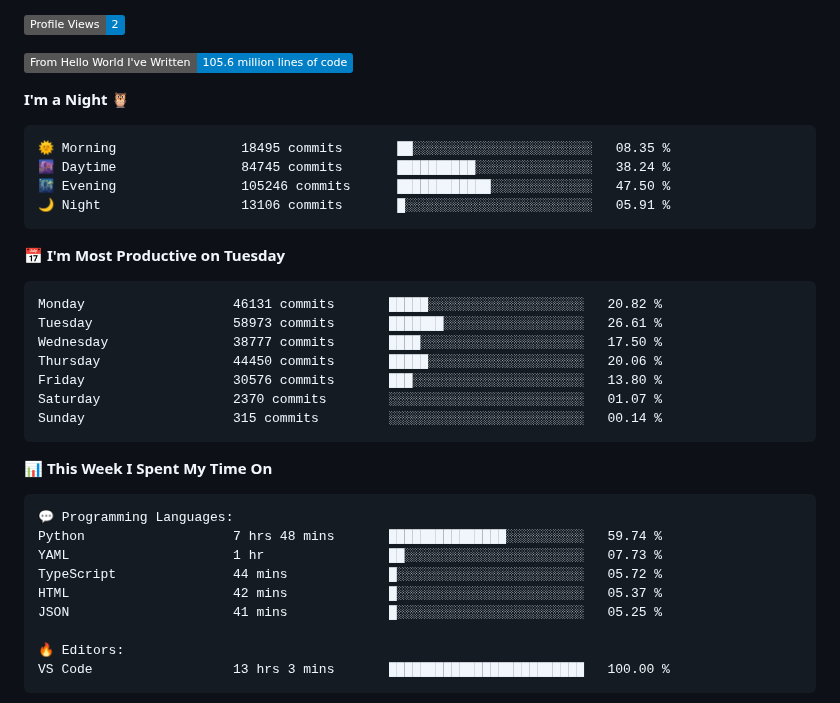
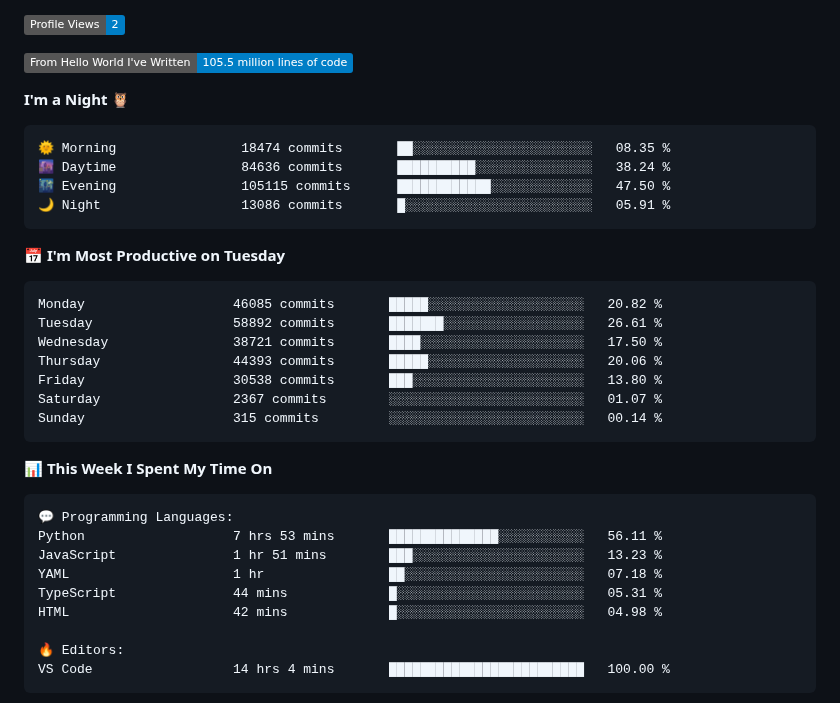
Before and after one commit to Stanley-Okwii/Stanley-Okwii, a Markdown page: README.md, the part around one of its changes. Drawn GitHub-style; badges without logos.

Commit message:
Update waka time dev metrics

````diff
--- a/README.md
+++ b/README.md
@@ -57,25 +57,25 @@ Technically advanced and highly analytical software engineer with hands-on exper
 
 ![Profile Views](http://img.shields.io/badge/Profile%20Views-2-blue)
 
-![Lines of code](https://img.shields.io/badge/From%20Hello%20World%20I%27ve%20Written-105.6%20million%20lines%20of%20code-blue)
+![Lines of code](https://img.shields.io/badge/From%20Hello%20World%20I%27ve%20Written-105.5%20million%20lines%20of%20code-blue)
 
 **I'm a Night 🦉**
 
 ```text
-🌞 Morning                18495 commits       ██░░░░░░░░░░░░░░░░░░░░░░░   08.35 %
-🌆 Daytime                84745 commits       ██████████░░░░░░░░░░░░░░░   38.24 %
-🌃 Evening                105246 commits      ████████████░░░░░░░░░░░░░   47.50 %
-🌙 Night                  13106 commits       █░░░░░░░░░░░░░░░░░░░░░░░░   05.91 %
+🌞 Morning                18474 commits       ██░░░░░░░░░░░░░░░░░░░░░░░   08.35 %
+🌆 Daytime                84636 commits       ██████████░░░░░░░░░░░░░░░   38.24 %
+🌃 Evening                105115 commits      ████████████░░░░░░░░░░░░░   47.50 %
+🌙 Night                  13086 commits       █░░░░░░░░░░░░░░░░░░░░░░░░   05.91 %
 ```
 📅 **I'm Most Productive on Tuesday**
 
 ```text
-Monday                   46131 commits       █████░░░░░░░░░░░░░░░░░░░░   20.82 %
-Tuesday                  58973 commits       ███████░░░░░░░░░░░░░░░░░░   26.61 %
-Wednesday                38777 commits       ████░░░░░░░░░░░░░░░░░░░░░   17.50 %
-Thursday                 44450 commits       █████░░░░░░░░░░░░░░░░░░░░   20.06 %
-Friday                   30576 commits       ███░░░░░░░░░░░░░░░░░░░░░░   13.80 %
-Saturday                 2370 commits        ░░░░░░░░░░░░░░░░░░░░░░░░░   01.07 %
+Monday                   46085 commits       █████░░░░░░░░░░░░░░░░░░░░   20.82 %
+Tuesday                  58892 commits       ███████░░░░░░░░░░░░░░░░░░   26.61 %
+Wednesday                38721 commits       ████░░░░░░░░░░░░░░░░░░░░░   17.50 %
+Thursday                 44393 commits       █████░░░░░░░░░░░░░░░░░░░░   20.06 %
+Friday                   30538 commits       ███░░░░░░░░░░░░░░░░░░░░░░   13.80 %
+Saturday                 2367 commits        ░░░░░░░░░░░░░░░░░░░░░░░░░   01.07 %
 Sunday                   315 commits         ░░░░░░░░░░░░░░░░░░░░░░░░░   00.14 %
 ```
 
@@ -84,14 +84,14 @@ Sunday                   315 commits         ░░░░░░░░░░░
 
 ```text
 💬 Programming Languages:
-Python                   7 hrs 48 mins       ███████████████░░░░░░░░░░   59.74 %
-YAML                     1 hr                ██░░░░░░░░░░░░░░░░░░░░░░░   07.73 %
-TypeScript               44 mins             █░░░░░░░░░░░░░░░░░░░░░░░░   05.72 %
-HTML                     42 mins             █░░░░░░░░░░░░░░░░░░░░░░░░   05.37 %
-JSON                     41 mins             █░░░░░░░░░░░░░░░░░░░░░░░░   05.25 %
+Python                   7 hrs 53 mins       ██████████████░░░░░░░░░░░   56.11 %
+JavaScript               1 hr 51 mins        ███░░░░░░░░░░░░░░░░░░░░░░   13.23 %
+YAML                     1 hr                ██░░░░░░░░░░░░░░░░░░░░░░░   07.18 %
+TypeScript               44 mins             █░░░░░░░░░░░░░░░░░░░░░░░░   05.31 %
+HTML                     42 mins             █░░░░░░░░░░░░░░░░░░░░░░░░   04.98 %
 
 🔥 Editors:
-VS Code                  13 hrs 3 mins       █████████████████████████   100.00 %
+VS Code                  14 hrs 4 mins       █████████████████████████   100.00 %
 ```
 
 
````
Also changed, not shown: other parts of README.md (+2 -2 lines).
